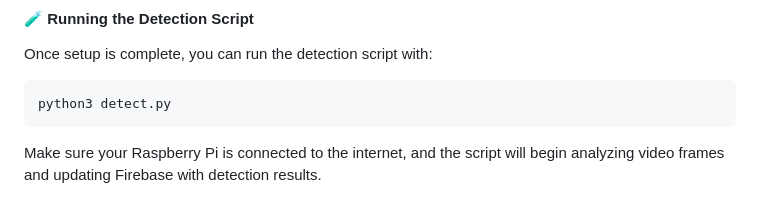
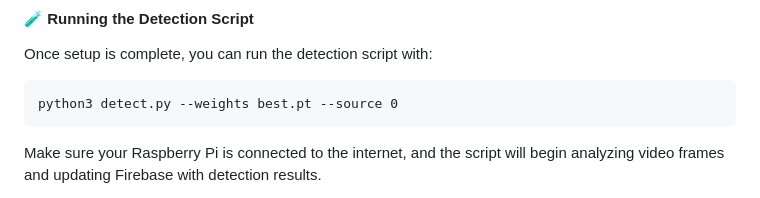
Before and after one commit to Kashiyapnadh/Smart-Pot-App, a Markdown page: readme.md, the part around the change. GitHub-like rendering.

Commit message:
small change in readme

````diff
--- a/readme.md
+++ b/readme.md
@@ -186,7 +186,7 @@ This version of detect.py is adapted from the original YOLOv5 repository. It pro
 #### 🧪 Running the Detection Script
 Once setup is complete, you can run the detection script with:
 ```
-python3 detect.py
+python3 detect.py --weights best.pt --source 0
 ```
 Make sure your Raspberry Pi is connected to the internet, and the script will begin analyzing video frames and updating Firebase with detection results.
 
````
